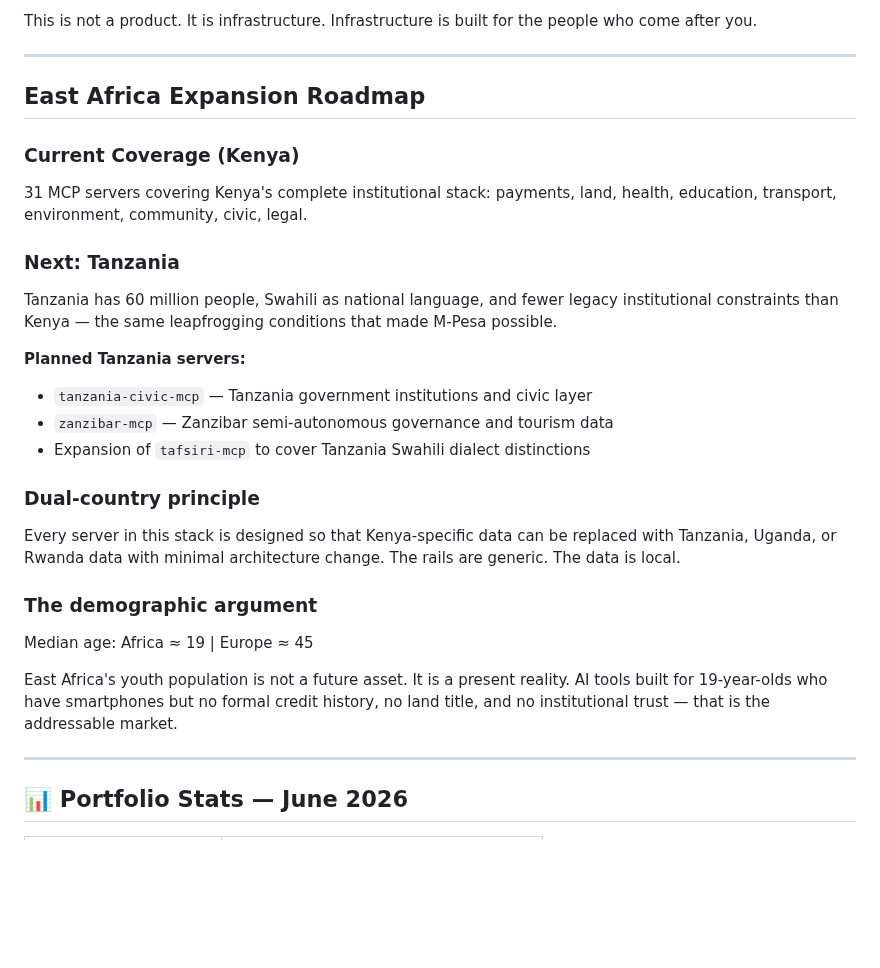
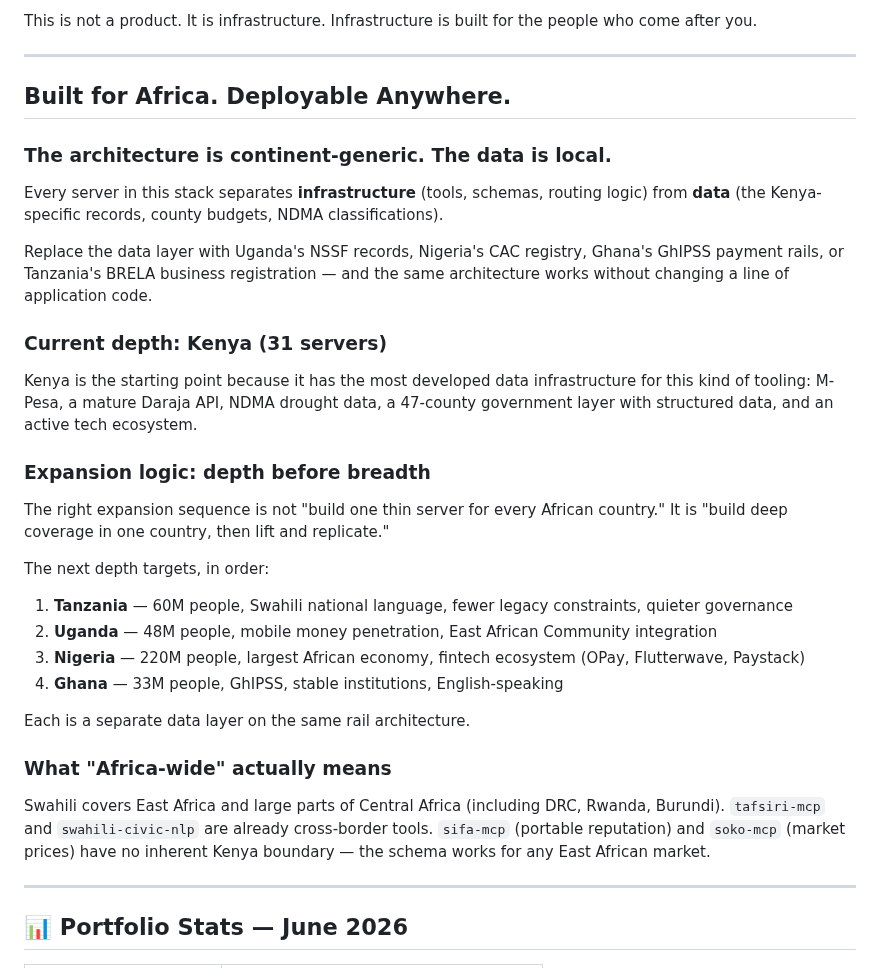
Before and after one commit to gabrielmahia/nairobi-stack, a Markdown page: README.md, the part around the change. Drawn GitHub-style; blank space fills up the shorter version.

Commit message:
docs: Africa-wide framing — depth before breadth expansion logic

```diff
--- a/README.md
+++ b/README.md
@@ -97,32 +97,39 @@ Infrastructure is built for the people who come after you.
 
 ---
 
-## East Africa Expansion Roadmap
+## Built for Africa. Deployable Anywhere.
 
-### Current Coverage (Kenya)
-31 MCP servers covering Kenya's complete institutional stack:
-payments, land, health, education, transport, environment, community, civic, legal.
+### The architecture is continent-generic. The data is local.
 
-### Next: Tanzania
-Tanzania has 60 million people, Swahili as national language, and fewer legacy institutional
-constraints than Kenya — the same leapfrogging conditions that made M-Pesa possible.
+Every server in this stack separates **infrastructure** (tools, schemas, routing logic)
+from **data** (the Kenya-specific records, county budgets, NDMA classifications).
 
-**Planned Tanzania servers:**
-- `tanzania-civic-mcp` — Tanzania government institutions and civic layer
-- `zanzibar-mcp` — Zanzibar semi-autonomous governance and tourism data
-- Expansion of `tafsiri-mcp` to cover Tanzania Swahili dialect distinctions
+Replace the data layer with Uganda's NSSF records, Nigeria's CAC registry,
+Ghana's GhIPSS payment rails, or Tanzania's BRELA business registration —
+and the same architecture works without changing a line of application code.
 
-### Dual-country principle
-Every server in this stack is designed so that Kenya-specific data can be
-replaced with Tanzania, Uganda, or Rwanda data with minimal architecture change.
-The rails are generic. The data is local.
+### Current depth: Kenya (31 servers)
+Kenya is the starting point because it has the most developed data infrastructure
+for this kind of tooling: M-Pesa, a mature Daraja API, NDMA drought data,
+a 47-county government layer with structured data, and an active tech ecosystem.
 
-### The demographic argument
-Median age: Africa ≈ 19 | Europe ≈ 45
+### Expansion logic: depth before breadth
+The right expansion sequence is not "build one thin server for every African country."
+It is "build deep coverage in one country, then lift and replicate."
 
-East Africa's youth population is not a future asset. It is a present reality.
-AI tools built for 19-year-olds who have smartphones but no formal credit history,
-no land title, and no institutional trust — that is the addressable market.
+The next depth targets, in order:
+1. **Tanzania** — 60M people, Swahili national language, fewer legacy constraints, quieter governance
+2. **Uganda** — 48M people, mobile money penetration, East African Community integration
+3. **Nigeria** — 220M people, largest African economy, fintech ecosystem (OPay, Flutterwave, Paystack)
+4. **Ghana** — 33M people, GhIPSS, stable institutions, English-speaking
+
+Each is a separate data layer on the same rail architecture.
+
+### What "Africa-wide" actually means
+Swahili covers East Africa and large parts of Central Africa (including DRC, Rwanda, Burundi).
+`tafsiri-mcp` and `swahili-civic-nlp` are already cross-border tools.
+`sifa-mcp` (portable reputation) and `soko-mcp` (market prices) have no inherent
+Kenya boundary — the schema works for any East African market.
 
 ---
 ## 📊 Portfolio Stats — June 2026
```
